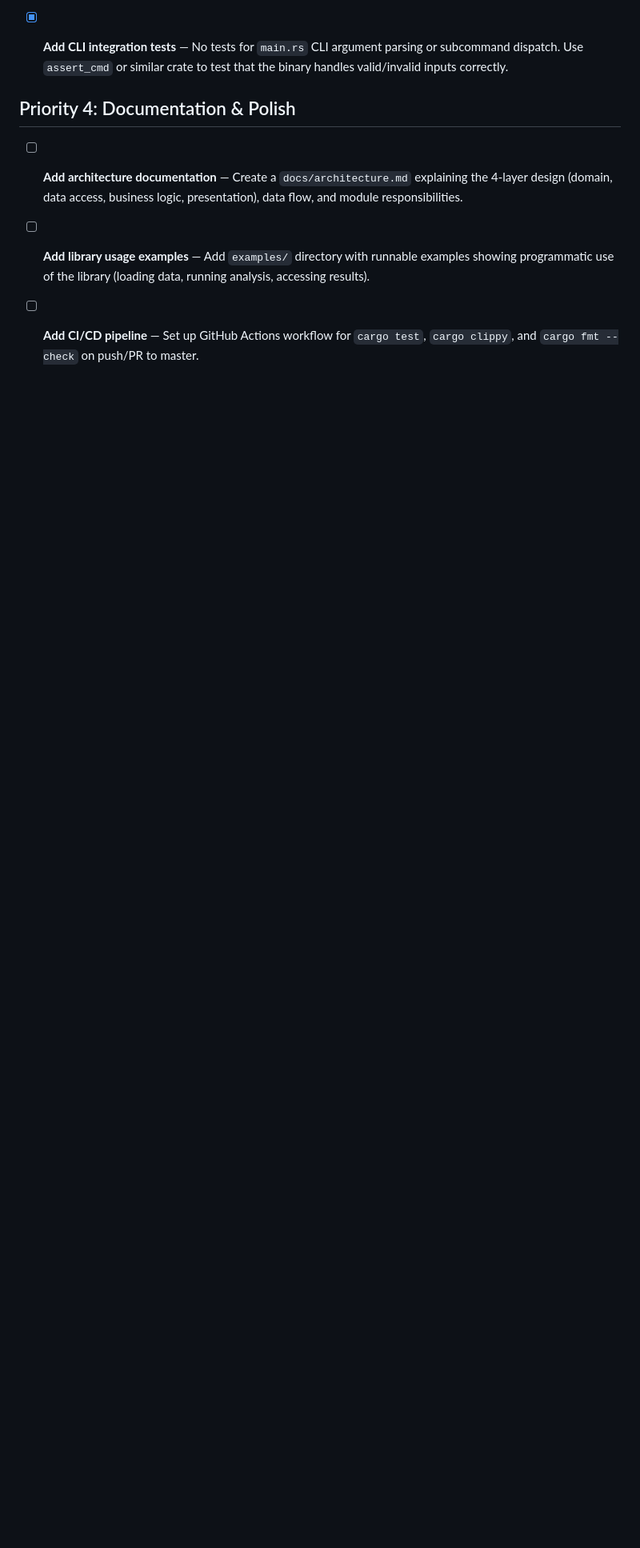
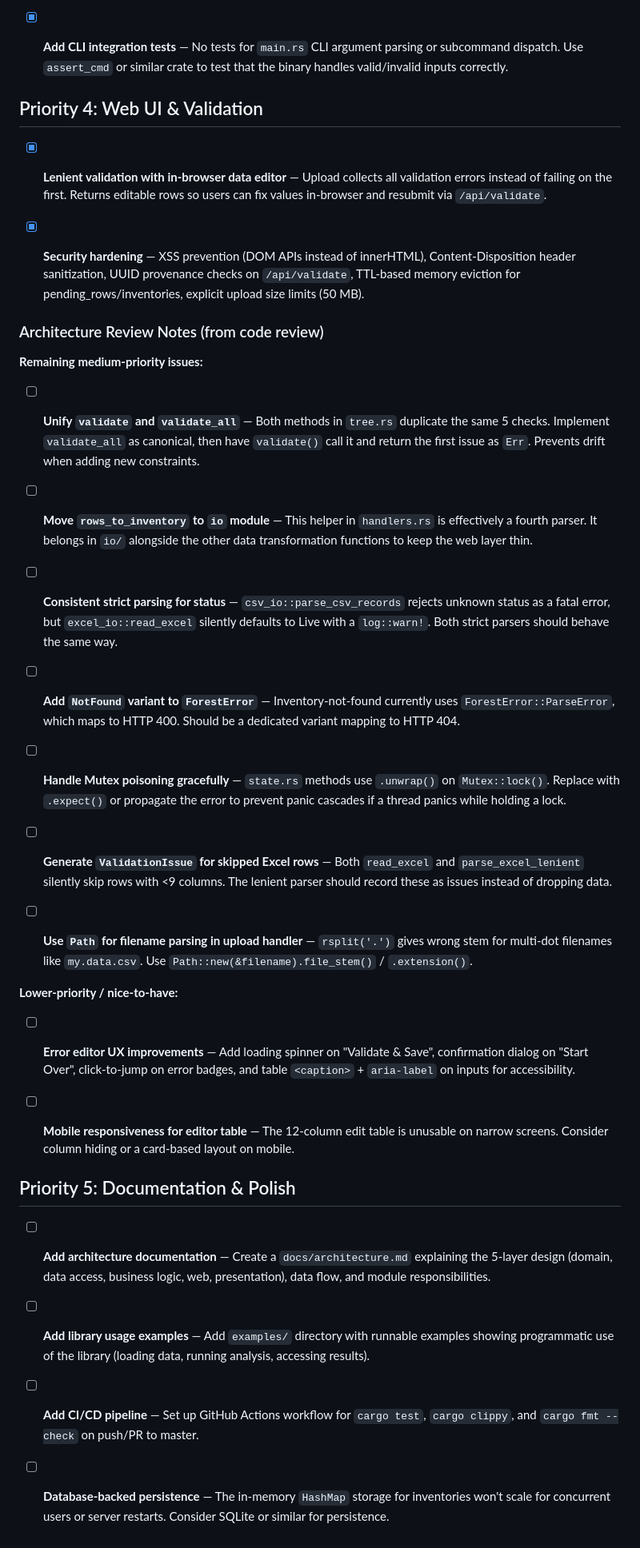
Before and after one commit to woodsy-will/forest-inventory-analyzer-rust, a Markdown page: TODO.md, the part around the change. Shown at 80% size. GitHub-like rendering; blank space fills up the shorter version.

Commit message:
Update TODO with web UI completion status and architecture review notes
Co-Authored-By: Claude Opus 4.6 <noreply@anthropic.com>

```diff
--- a/TODO.md
+++ b/TODO.md
@@ -26,10 +26,42 @@
 
 - [x] **Add CLI integration tests** — No tests for `main.rs` CLI argument parsing or subcommand dispatch. Use `assert_cmd` or similar crate to test that the binary handles valid/invalid inputs correctly.
 
-## Priority 4: Documentation & Polish
+## Priority 4: Web UI & Validation
 
-- [ ] **Add architecture documentation** — Create a `docs/architecture.md` explaining the 4-layer design (domain, data access, business logic, presentation), data flow, and module responsibilities.
+- [x] **Lenient validation with in-browser data editor** — Upload collects all validation errors instead of failing on the first. Returns editable rows so users can fix values in-browser and resubmit via `/api/validate`.
+
+- [x] **Security hardening** — XSS prevention (DOM APIs instead of innerHTML), Content-Disposition header sanitization, UUID provenance checks on `/api/validate`, TTL-based memory eviction for pending_rows/inventories, explicit upload size limits (50 MB).
+
+### Architecture Review Notes (from code review)
+
+**Remaining medium-priority issues:**
+
+- [ ] **Unify `validate` and `validate_all`** — Both methods in `tree.rs` duplicate the same 5 checks. Implement `validate_all` as canonical, then have `validate()` call it and return the first issue as `Err`. Prevents drift when adding new constraints.
+
+- [ ] **Move `rows_to_inventory` to `io` module** — This helper in `handlers.rs` is effectively a fourth parser. It belongs in `io/` alongside the other data transformation functions to keep the web layer thin.
+
+- [ ] **Consistent strict parsing for status** — `csv_io::parse_csv_records` rejects unknown status as a fatal error, but `excel_io::read_excel` silently defaults to Live with a `log::warn!`. Both strict parsers should behave the same way.
+
+- [ ] **Add `NotFound` variant to `ForestError`** — Inventory-not-found currently uses `ForestError::ParseError`, which maps to HTTP 400. Should be a dedicated variant mapping to HTTP 404.
+
+- [ ] **Handle Mutex poisoning gracefully** — `state.rs` methods use `.unwrap()` on `Mutex::lock()`. Replace with `.expect()` or propagate the error to prevent panic cascades if a thread panics while holding a lock.
+
+- [ ] **Generate `ValidationIssue` for skipped Excel rows** — Both `read_excel` and `parse_excel_lenient` silently skip rows with <9 columns. The lenient parser should record these as issues instead of dropping data.
+
+- [ ] **Use `Path` for filename parsing in upload handler** — `rsplit('.')` gives wrong stem for multi-dot filenames like `my.data.csv`. Use `Path::new(&filename).file_stem()` / `.extension()`.
+
+**Lower-priority / nice-to-have:**
+
+- [ ] **Error editor UX improvements** — Add loading spinner on "Validate & Save", confirmation dialog on "Start Over", click-to-jump on error badges, and table `<caption>` + `aria-label` on inputs for accessibility.
+
+- [ ] **Mobile responsiveness for editor table** — The 12-column edit table is unusable on narrow screens. Consider column hiding or a card-based layout on mobile.
+
+## Priority 5: Documentation & Polish
+
+- [ ] **Add architecture documentation** — Create a `docs/architecture.md` explaining the 5-layer design (domain, data access, business logic, web, presentation), data flow, and module responsibilities.
 
 - [ ] **Add library usage examples** — Add `examples/` directory with runnable examples showing programmatic use of the library (loading data, running analysis, accessing results).
 
 - [ ] **Add CI/CD pipeline** — Set up GitHub Actions workflow for `cargo test`, `cargo clippy`, and `cargo fmt --check` on push/PR to master.
+
+- [ ] **Database-backed persistence** — The in-memory `HashMap` storage for inventories won't scale for concurrent users or server restarts. Consider SQLite or similar for persistence.
```
